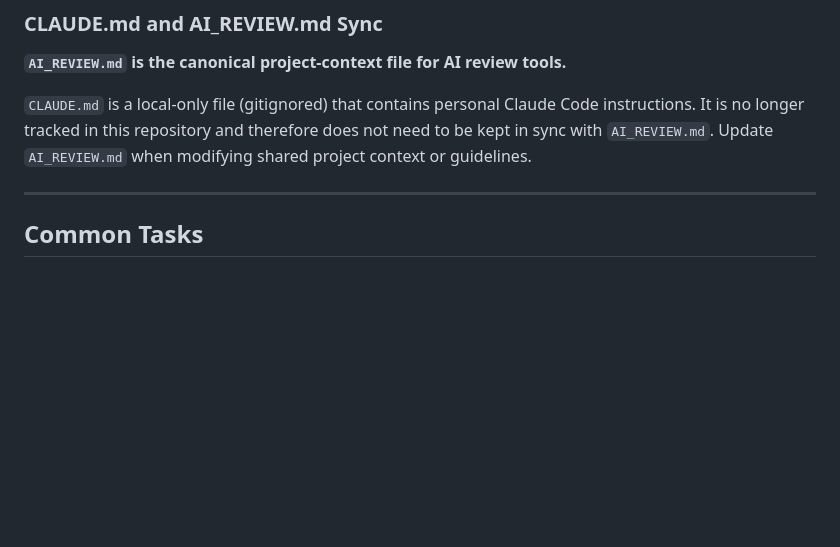
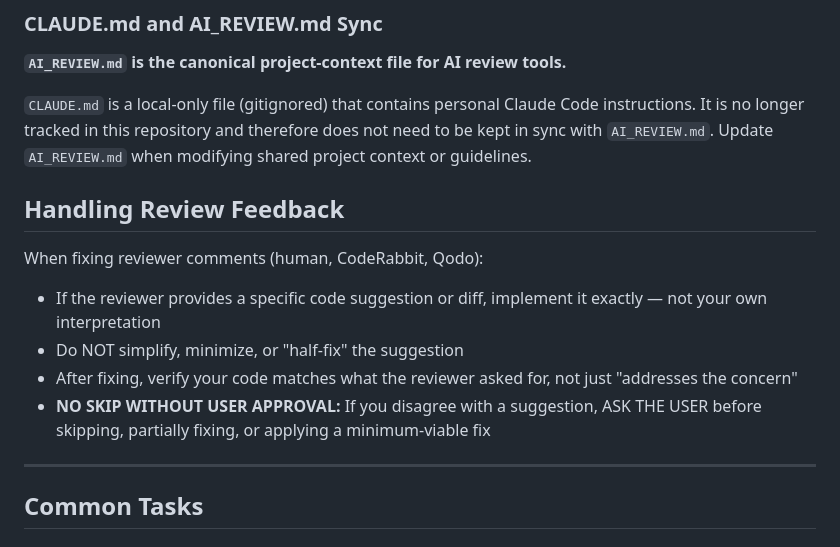
Before and after one commit to myk-org/claude-code-config, a Markdown page: AI_REVIEW.md, the part around the change. Rendered like a GitHub page; blank space fills up the shorter version.

Commit message:
fix: consolidate redundant policy and add review feedback section to AI_REVIEW.md (issue #140)

```diff
--- a/AI_REVIEW.md
+++ b/AI_REVIEW.md
@@ -486,6 +486,15 @@ This enforces that orchestrator delegates work instead of doing it directly.
 It is no longer tracked in this repository and therefore does not need to be kept in sync with `AI_REVIEW.md`.
 Update `AI_REVIEW.md` when modifying shared project context or guidelines.
 
+## Handling Review Feedback
+
+When fixing reviewer comments (human, CodeRabbit, Qodo):
+
+- If the reviewer provides a specific code suggestion or diff, implement it exactly — not your own interpretation
+- Do NOT simplify, minimize, or "half-fix" the suggestion
+- After fixing, verify your code matches what the reviewer asked for, not just "addresses the concern"
+- **NO SKIP WITHOUT USER APPROVAL:** If you disagree with a suggestion, ASK THE USER before skipping, partially fixing, or applying a minimum-viable fix
+
 ---
 
 ## Common Tasks
```
Also changed, not shown: 1 other file.
